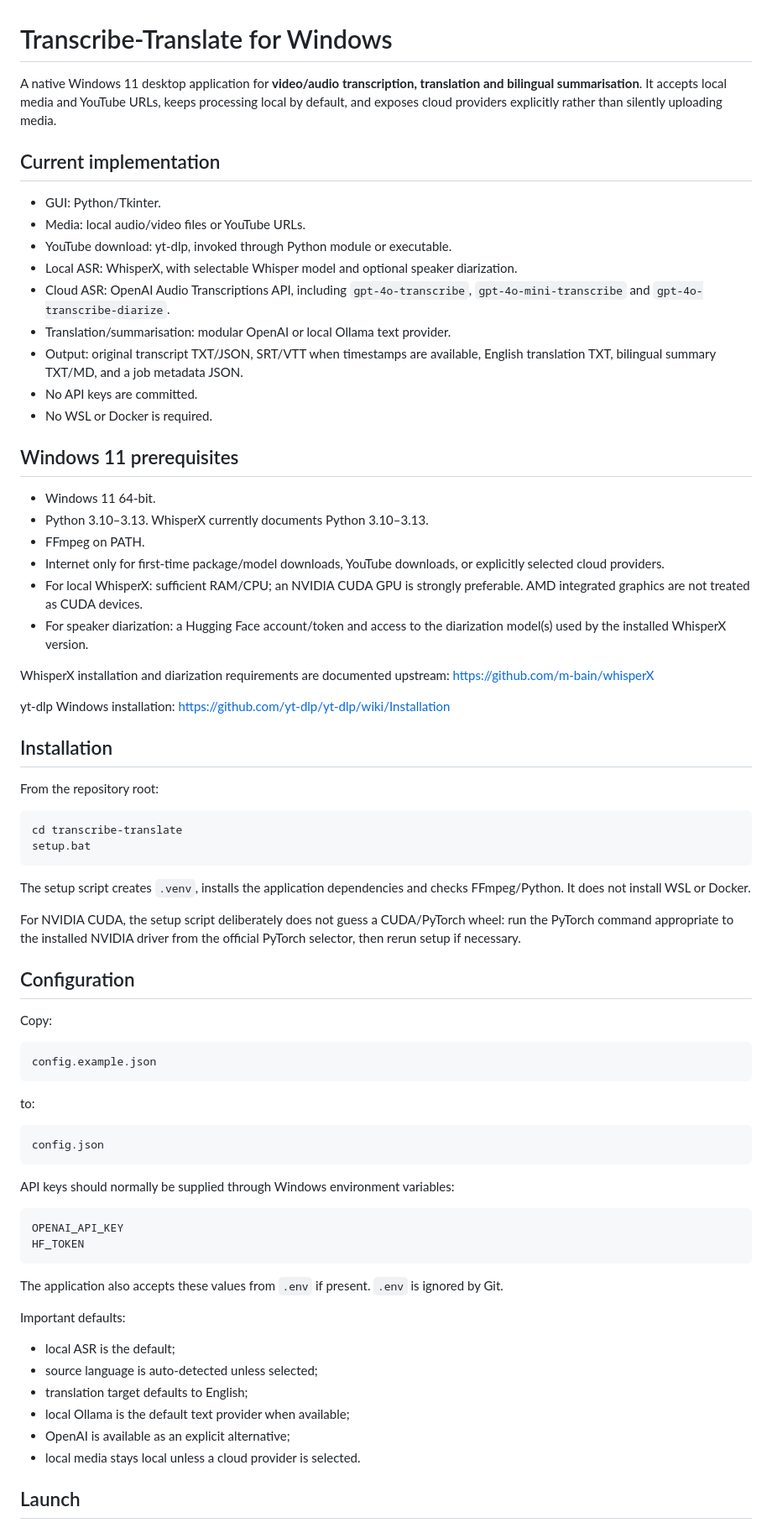
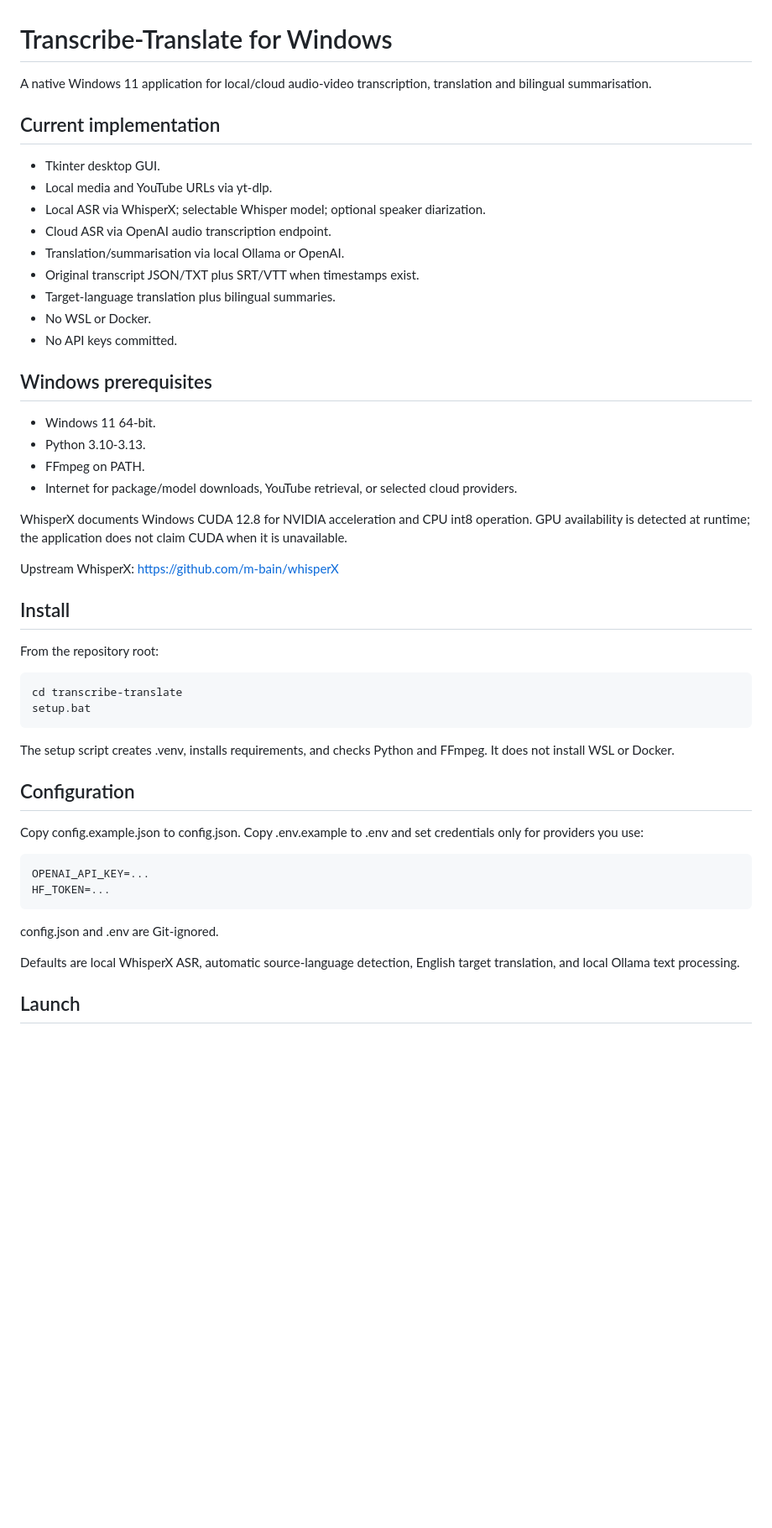
Before and after one commit to stevensterkst/OpenAI, a Markdown page: transcribe-translate/README.md, the part around one of its changes. Shown at 84% size. Rendered like a GitHub page; blank space fills up the shorter version.

Commit message:
Align README with actual Transcribe-Translate implementation

```diff
--- a/transcribe-translate/README.md
+++ b/transcribe-translate/README.md
@@ -1,69 +1,45 @@
 # Transcribe-Translate for Windows
 
-A native Windows 11 desktop application for **video/audio transcription, translation and bilingual summarisation**. It accepts local media and YouTube URLs, keeps processing local by default, and exposes cloud providers explicitly rather than silently uploading media.
+A native Windows 11 application for local/cloud audio-video transcription, translation and bilingual summarisation.
 
 ## Current implementation
+- Tkinter desktop GUI.
+- Local media and YouTube URLs via yt-dlp.
+- Local ASR via WhisperX; selectable Whisper model; optional speaker diarization.
+- Cloud ASR via OpenAI audio transcription endpoint.
+- Translation/summarisation via local Ollama or OpenAI.
+- Original transcript JSON/TXT plus SRT/VTT when timestamps exist.
+- Target-language translation plus bilingual summaries.
+- No WSL or Docker.
+- No API keys committed.
 
-- GUI: Python/Tkinter.
-- Media: local audio/video files or YouTube URLs.
-- YouTube download: yt-dlp, invoked through Python module or executable.
-- Local ASR: WhisperX, with selectable Whisper model and optional speaker diarization.
-- Cloud ASR: OpenAI Audio Transcriptions API, including `gpt-4o-transcribe`, `gpt-4o-mini-transcribe` and `gpt-4o-transcribe-diarize`.
-- Translation/summarisation: modular OpenAI or local Ollama text provider.
-- Output: original transcript TXT/JSON, SRT/VTT when timestamps are available, English translation TXT, bilingual summary TXT/MD, and a job metadata JSON.
-- No API keys are committed.
-- No WSL or Docker is required.
+## Windows prerequisites
+- Windows 11 64-bit.
+- Python 3.10-3.13.
+- FFmpeg on PATH.
+- Internet for package/model downloads, YouTube retrieval, or selected cloud providers.
 
-## Windows 11 prerequisites
+WhisperX documents Windows CUDA 12.8 for NVIDIA acceleration and CPU int8 operation. GPU availability is detected at runtime; the application does not claim CUDA when it is unavailable.
 
-- Windows 11 64-bit.
-- Python 3.10–3.13. WhisperX currently documents Python 3.10–3.13.
-- FFmpeg on PATH.
-- Internet only for first-time package/model downloads, YouTube downloads, or explicitly selected cloud providers.
-- For local WhisperX: sufficient RAM/CPU; an NVIDIA CUDA GPU is strongly preferable. AMD integrated graphics are not treated as CUDA devices.
-- For speaker diarization: a Hugging Face account/token and access to the diarization model(s) used by the installed WhisperX version.
+Upstream WhisperX: https://github.com/m-bain/whisperX
 
-WhisperX installation and diarization requirements are documented upstream:
-https://github.com/m-bain/whisperX
-
-yt-dlp Windows installation:
-https://github.com/yt-dlp/yt-dlp/wiki/Installation
-
-## Installation
-
+## Install
 From the repository root:
 
     cd transcribe-translate
     setup.bat
 
-The setup script creates `.venv`, installs the application dependencies and checks FFmpeg/Python. It does not install WSL or Docker.
-
-For NVIDIA CUDA, the setup script deliberately does not guess a CUDA/PyTorch wheel: run the PyTorch command appropriate to the installed NVIDIA driver from the official PyTorch selector, then rerun setup if necessary.
+The setup script creates .venv, installs requirements, and checks Python and FFmpeg. It does not install WSL or Docker.
 
 ## Configuration
+Copy config.example.json to config.json.
+Copy .env.example to .env and set credentials only for providers you use:
 
-Copy:
+    OPENAI_API_KEY=...
+    HF_TOKEN=...
 
-    config.example.json
+config.json and .env are Git-ignored.
 
-to:
-
-    config.json
-
-API keys should normally be supplied through Windows environment variables:
-
-    OPENAI_API_KEY
-    HF_TOKEN
-
-The application also accepts these values from `.env` if present. `.env` is ignored by Git.
-
-Important defaults:
-
-- local ASR is the default;
-- source language is auto-detected unless selected;
-- translation target defaults to English;
-- local Ollama is the default text provider when available;
-- OpenAI is available as an explicit alternative;
-- local media stays local unless a cloud provider is selected.
+Defaults are local WhisperX ASR, automatic source-language detection, English target translation, and local Ollama text processing.
 
 ## Launch
```
Also changed, not shown: other parts of transcribe-translate/README.md (+34 -102 lines).
